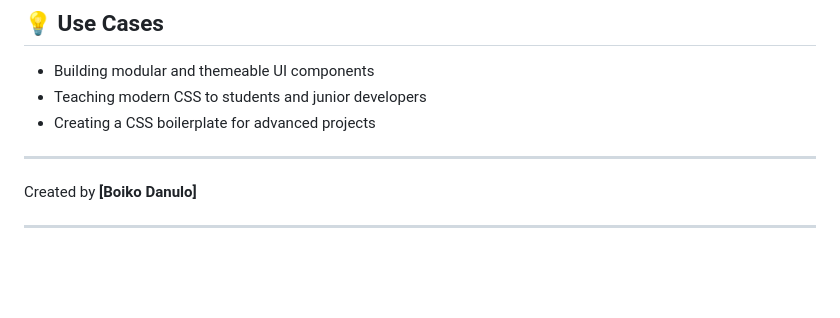
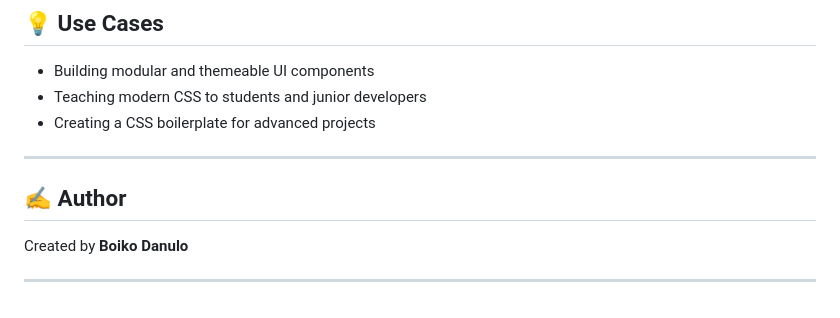
Before and after one commit to BDR-BED/css-skills-showcase, a Markdown page: README.md, the part around the change. Drawn GitHub-style; blank space fills up the shorter version.

```diff
--- a/README.md
+++ b/README.md
@@ -99,6 +99,7 @@ This project demonstrates a modern and practical implementation of CSS features
 
 ---
 
-Created by **[Boiko Danulo]**
+## ✍️ Author
+Created by **Boiko Danulo**
 
 ---
```
